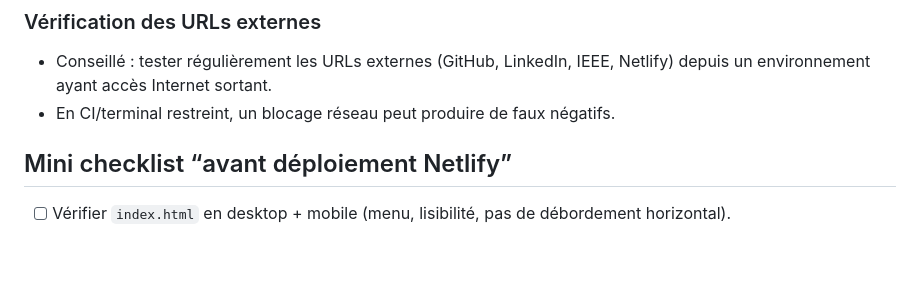
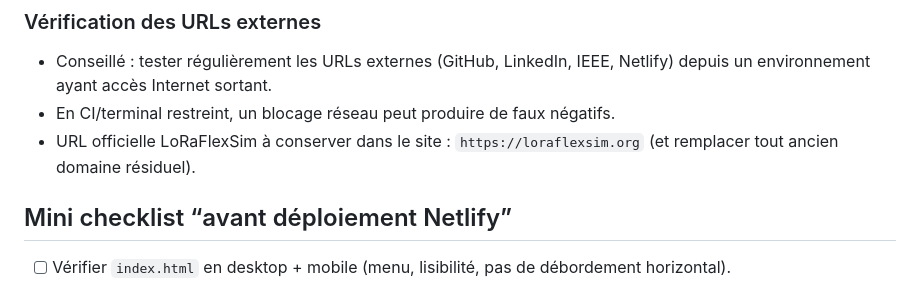
Before and after one commit to rot226/site_web_perso, a Markdown page: README.md, the part around the change. GitHub-like rendering; blank space fills up the shorter version.

Commit message:
docs: préciser l’URL officielle LoRaFlexSim

```diff
--- a/README.md
+++ b/README.md
@@ -155,6 +155,7 @@ PY
 
 - Conseillé : tester régulièrement les URLs externes (GitHub, LinkedIn, IEEE, Netlify) depuis un environnement ayant accès Internet sortant.
 - En CI/terminal restreint, un blocage réseau peut produire de faux négatifs.
+- URL officielle LoRaFlexSim à conserver dans le site : `https://loraflexsim.org` (et remplacer tout ancien domaine résiduel).
 
 ## Mini checklist “avant déploiement Netlify”
 
```
